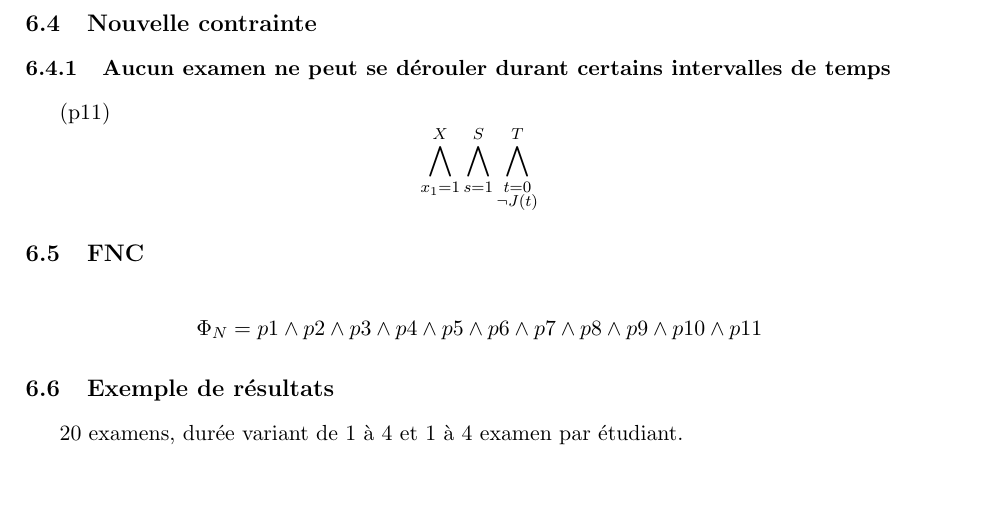
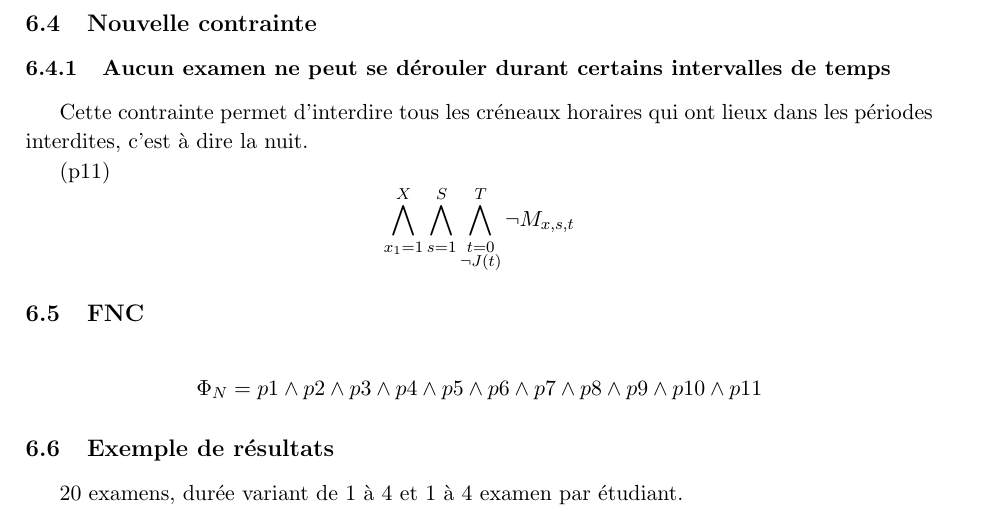
Before and after one commit to PierreGe/university-scheduling, a LaTeX document (rapport/rapport-infofond.tex): part of page 12 of 16, cut so that both start at the same text, the shorter picture padded with empty space. Compiled offline with pdfLaTeX.

Commit message:
[add] to rapport

```diff
--- a/rapport/rapport-infofond.tex
+++ b/rapport/rapport-infofond.tex
@@ -452,9 +452,13 @@ Aucune contrainte déjà existante n'a du être modifiée pour ce problème.
 \subsection{Nouvelle contrainte}
 
 \subsubsection{Aucun examen ne peut se dérouler durant certains intervalles de temps}
+Cette contrainte permet d'interdire tous les créneaux horaires qui ont lieux dans les périodes interdites, c'est à dire la nuit.
+
 (p11)
 \begin{displaymath}
-\bigwedge\limits_{x_{1}=1}^{X}\bigwedge\limits_{s=1}^{S}\bigwedge\limits_{\substack{t=0 \\ \neg J(t) }}^{T} \end{displaymath}
+\bigwedge\limits_{x_{1}=1}^{X}\bigwedge\limits_{s=1}^{S}\bigwedge\limits_{\substack{t=0 \\ \neg J(t) }}^{T}
+\neg M_{x, s, t}
+\end{displaymath}
 
 \subsection{FNC}
 \begin{displaymath}
```
Also changed, not shown: rapport/rapport-infofond.tex (2 more changed lines).
